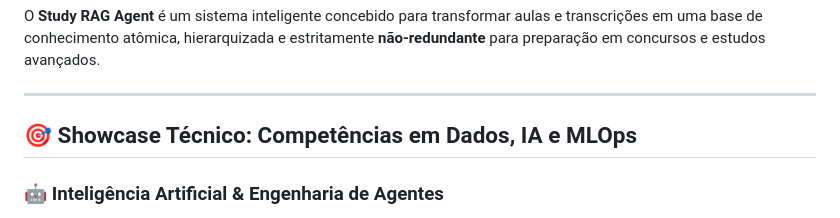
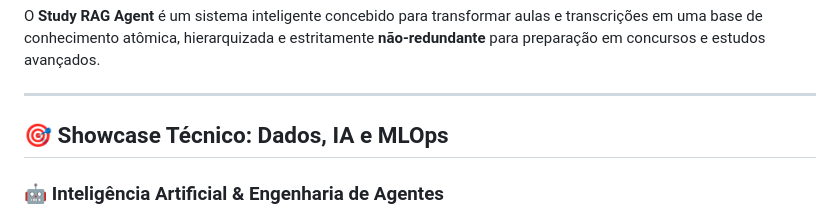
Before and after one commit to athosroque/study-rag-agent, a Markdown page: README.md, the part around the change. Drawn GitHub-style.

Commit message:
Update section title in README.md

```diff
--- a/README.md
+++ b/README.md
@@ -6,7 +6,7 @@ O **Study RAG Agent** é um sistema inteligente concebido para transformar aulas
 
 ---
 
-## 🎯 Showcase Técnico: Competências em Dados, IA e MLOps
+## 🎯 Showcase Técnico: Dados, IA e MLOps
 
 ### 🤖 Inteligência Artificial & Engenharia de Agentes
 - **Orquestração de Agentes (Stateful Agents):** Uso do **LangGraph** para criar um pipeline cíclico de 8 estágios autônomos, gerenciando grafos de estado, memória e tomada de decisão complexa entre os nós.
```
